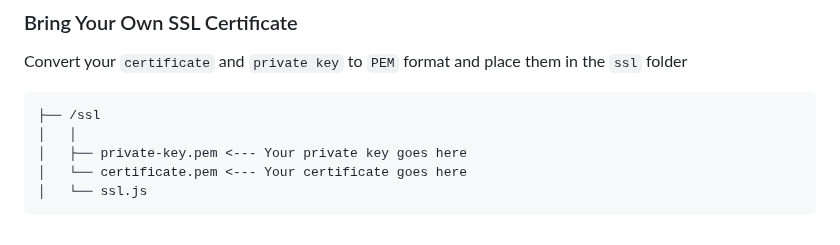
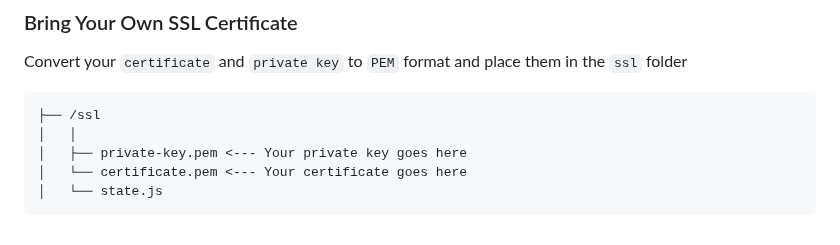
Before and after one commit to FirstTimeEZ/server-ssl, a Markdown page: README.md, the part around the change. GitHub-like rendering.

Commit message:
server-ssl.js
rename ssl.js to state.js

/root
│
├── /error
│   ├── 404.html
│   └── 500.html
│
├── /ssl
│   ├── /openssl
│   │
│   ├── private-key.pem
│   └── certificate.pem
│   └── state.js
│
├── /wwwroot
│   └── index.html <---- Your website goes here
│
├── server-ssl.js            <--- server config
└── start-windows.bat

````diff
--- a/README.md
+++ b/README.md
@@ -146,5 +146,5 @@ Convert your `certificate` and `private key` to `PEM` format and place them in t
 │   │
 │   ├── private-key.pem <--- Your private key goes here
 │   └── certificate.pem <--- Your certificate goes here
-│   └── ssl.js
+│   └── state.js
 ```
````
